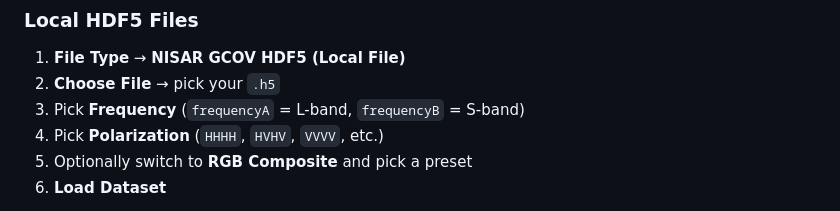
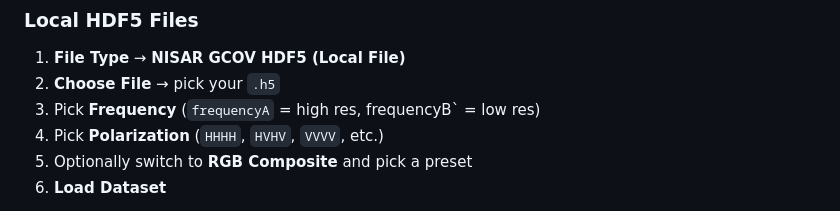
Before and after one commit to nicksteiner/sardine, a Markdown page: README.md, the part around the change. Rendered like a GitHub page.

```diff
--- a/README.md
+++ b/README.md
@@ -86,7 +86,7 @@ Pick a mode from the **File Type** dropdown in the left panel.
 
 1. **File Type** → **NISAR GCOV HDF5 (Local File)**
 2. **Choose File** → pick your `.h5`
-3. Pick **Frequency** (`frequencyA` = L-band, `frequencyB` = S-band)
+3. Pick **Frequency** (`frequencyA` = high res, frequencyB` = low res)
 4. Pick **Polarization** (`HHHH`, `HVHV`, `VVVV`, etc.)
 5. Optionally switch to **RGB Composite** and pick a preset
 6. **Load Dataset**
```
